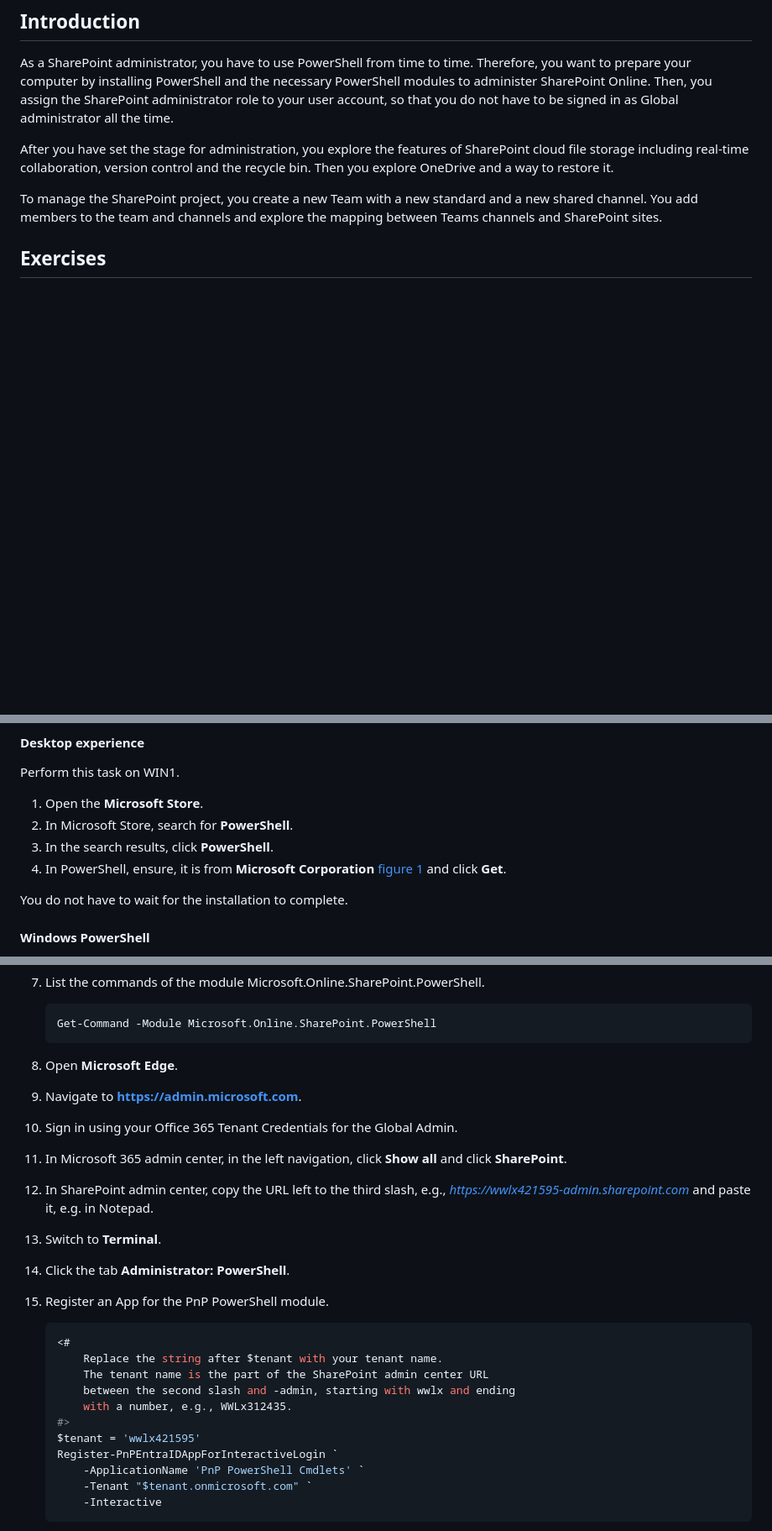
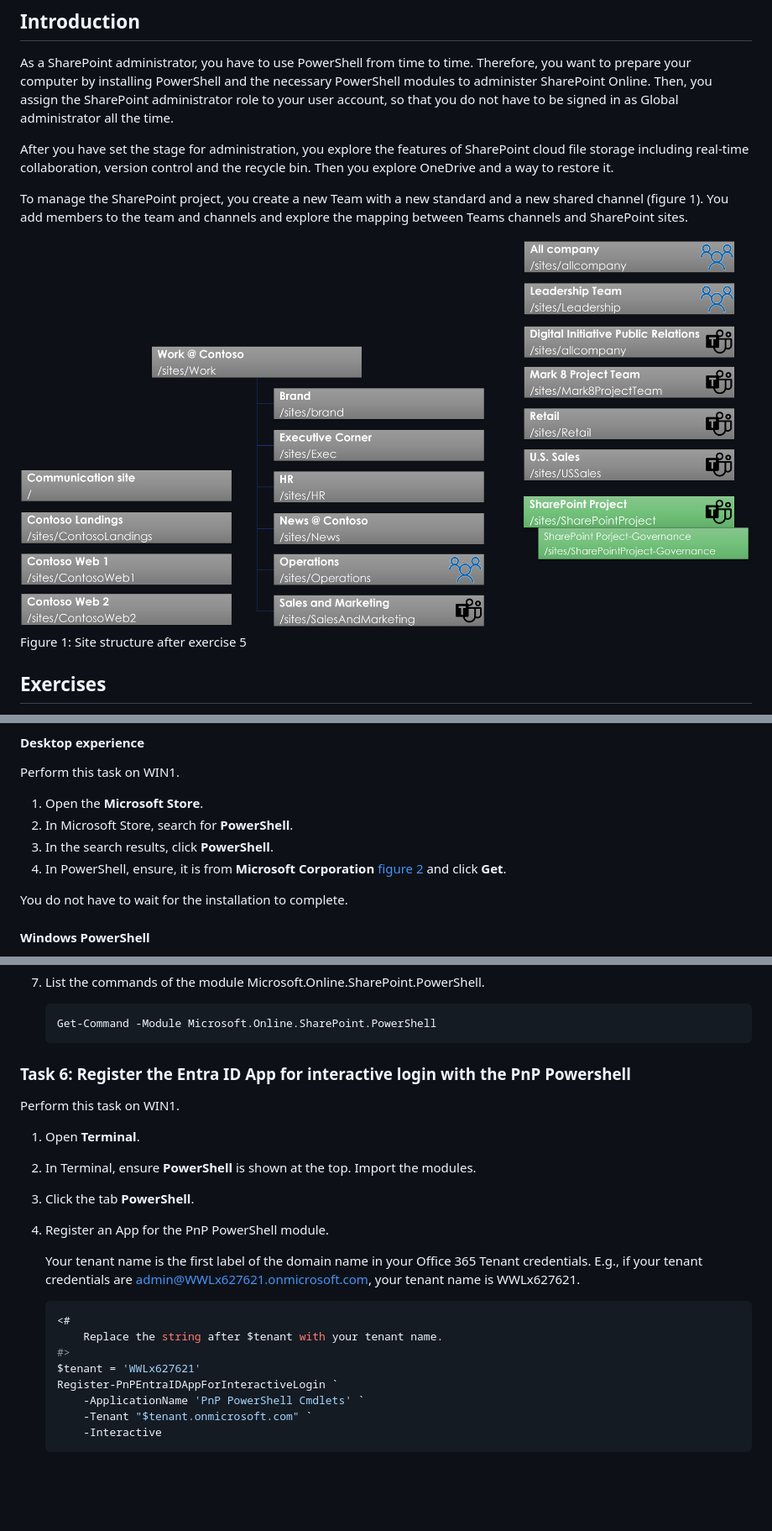
Before and after one commit to Easy-On/SPOnline, a Markdown page: Instructions/Labs/Get-started-with-SharePoint-administration.md, 3 parts joined by grey strips. Shown at 84% size. Drawn GitHub-style; pictures changed too: images/Lab-Getting-started-with-SharePoint-administration-exercise-5.png (added); blank space fills up the shorter version.

Commit message:
Update SharePoint administration lab instructions to include figure references and add new image for exercise 5

`````diff
--- a/Instructions/Labs/Get-started-with-SharePoint-administration.md
+++ b/Instructions/Labs/Get-started-with-SharePoint-administration.md
@@ -10,7 +10,10 @@ As a SharePoint administrator, you have to use PowerShell from time to time. The
 
 After you have set the stage for administration, you explore the features of SharePoint cloud file storage including real-time collaboration, version control and the recycle bin. Then you explore OneDrive and a way to restore it.
 
-To manage the SharePoint project, you create a new Team with a new standard and a new shared channel. You add members to the team and channels and explore the mapping between Teams channels and SharePoint sites.
+To manage the SharePoint project, you create a new Team with a new standard and a new shared channel (figure 1). You add members to the team and channels and explore the mapping between Teams channels and SharePoint sites.
+
+![Site structure after exercise 5][figure 1]
+Figure 1: Site structure after exercise 5
 
 ## Exercises
 
@@ -107,7 +111,7 @@ Perform this task on WIN1.
 1. Open the **Microsoft Store**.
 1. In Microsoft Store, search for **PowerShell**.
 1. In the search results, click **PowerShell**.
-1. In PowerShell, ensure, it is from **Microsoft Corporation** [figure 1] and click **Get**.
+1. In PowerShell, ensure, it is from **Microsoft Corporation** [figure 2] and click **Get**.
 
 You do not have to wait for the installation to complete.
 
@@ -254,23 +258,22 @@ Perform this task on WIN1.
     Get-Command -Module Microsoft.Online.SharePoint.PowerShell
     ````
 
-1. Open **Microsoft Edge**.
-1. Navigate to **https://admin.microsoft.com**.
-1. Sign in using your Office 365 Tenant Credentials for the Global Admin.
-1. In Microsoft 365 admin center, in the left navigation, click **Show all** and click **SharePoint**.
-1. In SharePoint admin center, copy the URL left to the third slash, e.g., *https://wwlx421595-admin.sharepoint.com* and paste it, e.g. in Notepad.
-1. Switch to **Terminal**.
-1. Click the tab **Administrator: PowerShell**.
+### Task 6: Register the Entra ID App for interactive login with the PnP Powershell
+
+Perform this task on WIN1.
+
+1. Open **Terminal**.
+1. In Terminal, ensure **PowerShell** is shown at the top. Import the modules.
+1. Click the tab **PowerShell**.
 1. Register an App for the PnP PowerShell module.
+
+    Your tenant name is the first label of the domain name in your Office 365 Tenant credentials. E.g., if your tenant credentials are admin@WWLx627621.onmicrosoft.com, your tenant name is WWLx627621.
 
     ````powershell
     <#
         Replace the string after $tenant with your tenant name.
-        The tenant name is the part of the SharePoint admin center URL
-        between the second slash and -admin, starting with wwlx and ending
-        with a number, e.g., WWLx312435.
     #>
-    $tenant = 'wwlx421595'
+    $tenant = 'WWLx627621'
     Register-PnPEntraIDAppForInteractiveLogin `
         -ApplicationName 'PnP PowerShell Cmdlets' `
         -Tenant "$tenant.onmicrosoft.com" `
`````
Also changed, not shown: other parts of Instructions/Labs/Get-started-with-SharePoint-administration.md (+12 -5 lines).
